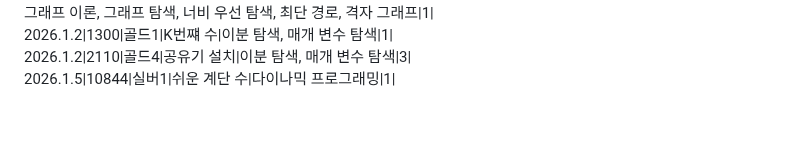
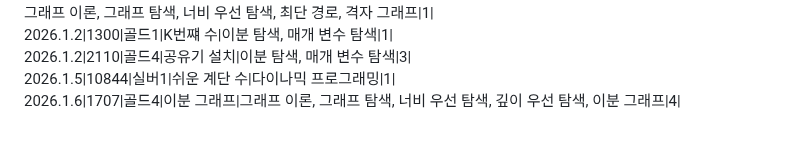
Before and after one commit to SiRyus1111/Baek-Joon, a Markdown page: README.md, the part around the change. Drawn GitHub-style.

Commit message:
리드미에 26.1.6일 문제 추가

```diff
--- a/README.md
+++ b/README.md
@@ -62,3 +62,4 @@ C++,C# 문법도 익히기.
 2026.1.2|1300|골드1|K번쨰 수|이분 탐색, 매개 변수 탐색|1|
 2026.1.2|2110|골드4|공유기 설치|이분 탐색, 매개 변수 탐색|3|
 2026.1.5|10844|실버1|쉬운 계단 수|다이나믹 프로그래밍|1|
+2026.1.6|1707|골드4|이분 그래프|그래프 이론, 그래프 탐색, 너비 우선 탐색, 깊이 우선 탐색, 이분 그래프|4|
```
